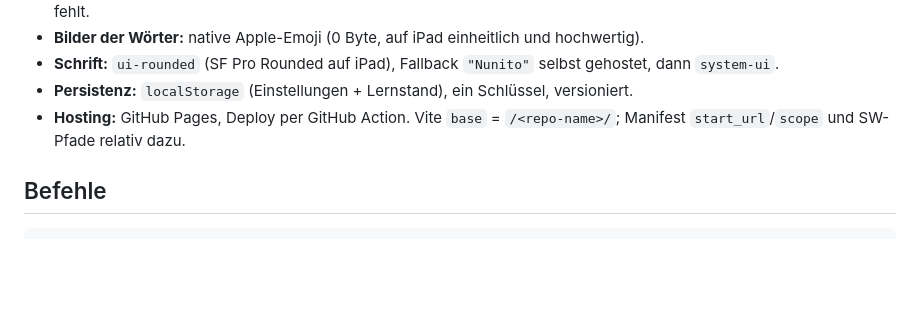
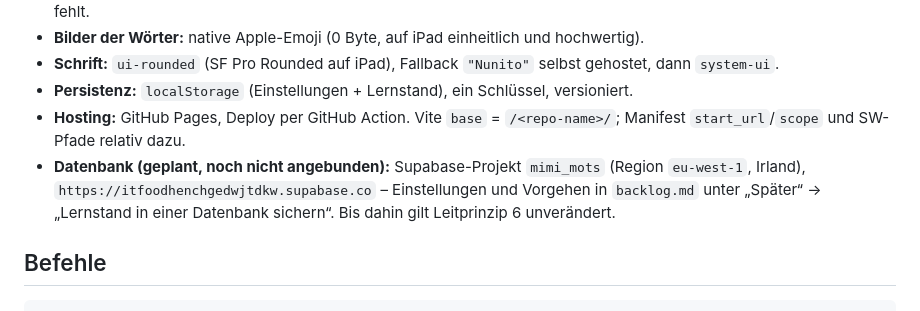
Before and after one commit to alexanderdelp/mimi_mots, a Markdown page: CLAUDE.md, the part around the change. GitHub-like rendering; blank space fills up the shorter version.

````diff
--- a/CLAUDE.md
+++ b/CLAUDE.md
@@ -23,6 +23,7 @@ Fachliche Anforderungen: `anforderungen.md`. Aufgaben und Reihenfolge: `backlog.
 - **Schrift:** `ui-rounded` (SF Pro Rounded auf iPad), Fallback `"Nunito"` selbst gehostet, dann `system-ui`.
 - **Persistenz:** `localStorage` (Einstellungen + Lernstand), ein Schlüssel, versioniert.
 - **Hosting:** GitHub Pages, Deploy per GitHub Action. Vite `base` = `/<repo-name>/`; Manifest `start_url`/`scope` und SW-Pfade relativ dazu.
+- **Datenbank (geplant, noch nicht angebunden):** Supabase-Projekt `mimi_mots` (Region `eu-west-1`, Irland), `https://itfoodhenchgedwjtdkw.supabase.co` – Einstellungen und Vorgehen in `backlog.md` unter „Später“ → „Lernstand in einer Datenbank sichern“. Bis dahin gilt Leitprinzip 6 unverändert.
 
 ## Befehle
 ```bash
````
Also changed, not shown: backlog.md (+5 -1 lines).
